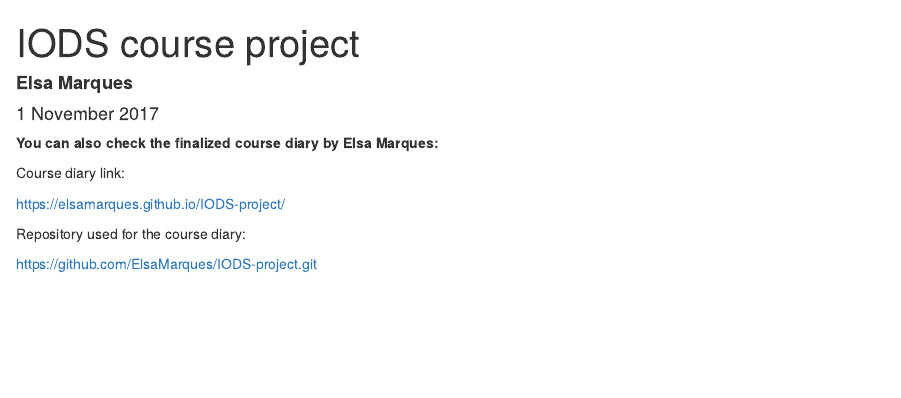
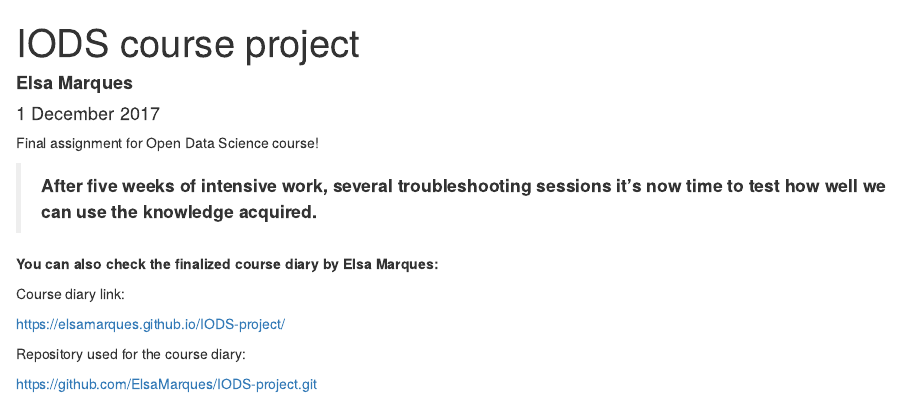
Before and after one commit to ElsaMarques/IODS-final, an R Markdown document (README1.Rmd): the page in a window 1100 px wide, from its top. Rendered offline with R 4.5, knitr and Pandoc, with nearby package versions.

Commit message:
final assignment
1st steps

````diff
--- a/README1.Rmd
+++ b/README1.Rmd
@@ -1,8 +1,7 @@
-
 ---
 title: "IODS course project"
 author: "**Elsa Marques**"
-date: "1 November 2017"
+date: "1 December 2017"
 output:
   html_document:
     highlight: espresso
@@ -13,6 +12,10 @@ output:
 knitr::opts_chunk$set(echo = TRUE)
 ```
 
+Final assignment for Open Data Science course!
+
+> **After five weeks of intensive work, several troubleshooting sessions it's now time to test how well we can use the knowledge acquired.**
+
 **You can also check the finalized course diary by Elsa Marques:**
 
 Course diary link:
````
Also changed, not shown: README1.html (added).
